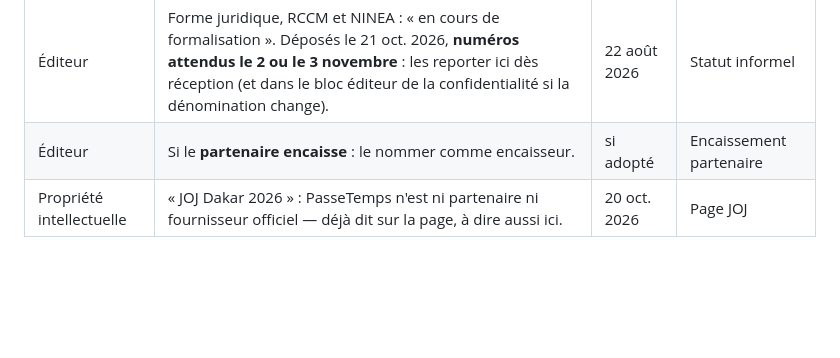
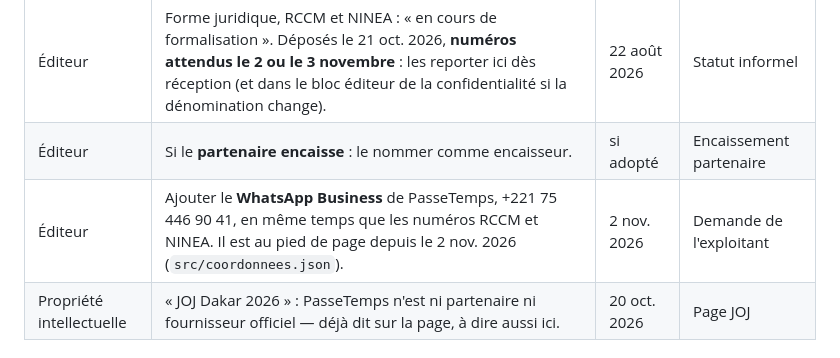
Before and after one commit to ASS429/Ma-Villa, a Markdown page: docs/juridique/A-REPRENDRE.md, the part around the change. Drawn GitHub-style; blank space fills up the shorter version.

Commit message:
Le WhatsApp Business à reporter dans les mentions légales
Noté dans la liste des textes à reprendre, avec les numéros RCCM et NINEA.

Co-Authored-By: Claude Opus 5.5 <noreply@anthropic.com>

```diff
--- a/docs/juridique/A-REPRENDRE.md
+++ b/docs/juridique/A-REPRENDRE.md
@@ -51,6 +51,7 @@ Dernière mise à jour : 31 octobre 2026.
 |---|---|---|---|
 | Éditeur | Forme juridique, RCCM et NINEA : « en cours de formalisation ». Déposés le 21 oct. 2026, **numéros attendus le 2 ou le 3 novembre** : les reporter ici dès réception (et dans le bloc éditeur de la confidentialité si la dénomination change). | 22 août 2026 | Statut informel |
 | Éditeur | Si le **partenaire encaisse** : le nommer comme encaisseur. | si adopté | Encaissement partenaire |
+| Éditeur | Ajouter le **WhatsApp Business** de PasseTemps, +221 75 446 90 41, en même temps que les numéros RCCM et NINEA. Il est au pied de page depuis le 2 nov. 2026 (`src/coordonnees.json`). | 2 nov. 2026 | Demande de l'exploitant |
 | Propriété intellectuelle | « JOJ Dakar 2026 » : PasseTemps n'est ni partenaire ni fournisseur officiel — déjà dit sur la page, à dire aussi ici. | 20 oct. 2026 | Page JOJ |
 
 ## 5. Conditions générales de vente (boutique)
```
